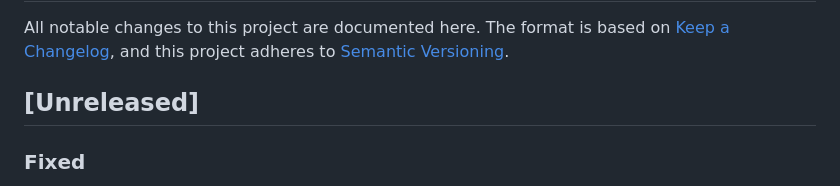
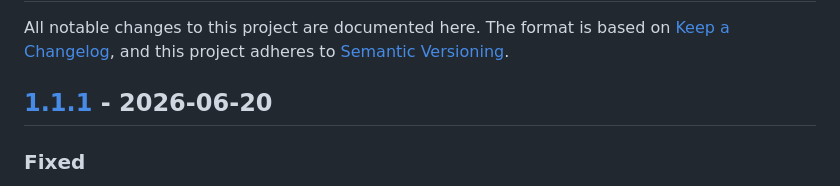
Before and after one commit to hippof/commandcode-proxy-go, a Markdown page: CHANGELOG.md, the part around one of its changes. Drawn GitHub-style.

```diff
--- a/CHANGELOG.md
+++ b/CHANGELOG.md
@@ -4,7 +4,7 @@ All notable changes to this project are documented here. The format is based on
 [Keep a Changelog](https://keepachangelog.com/en/1.1.0/), and this project
 adheres to [Semantic Versioning](https://semver.org/spec/v2.0.0.html).
 
-## [Unreleased]
+## [1.1.1] - 2026-06-20
 
 ### Fixed
 - **Anthropic `/v1/messages` echoes the requested model** in the response `model`
```
Also changed, not shown: other parts of CHANGELOG.md (+1 -0 lines).
